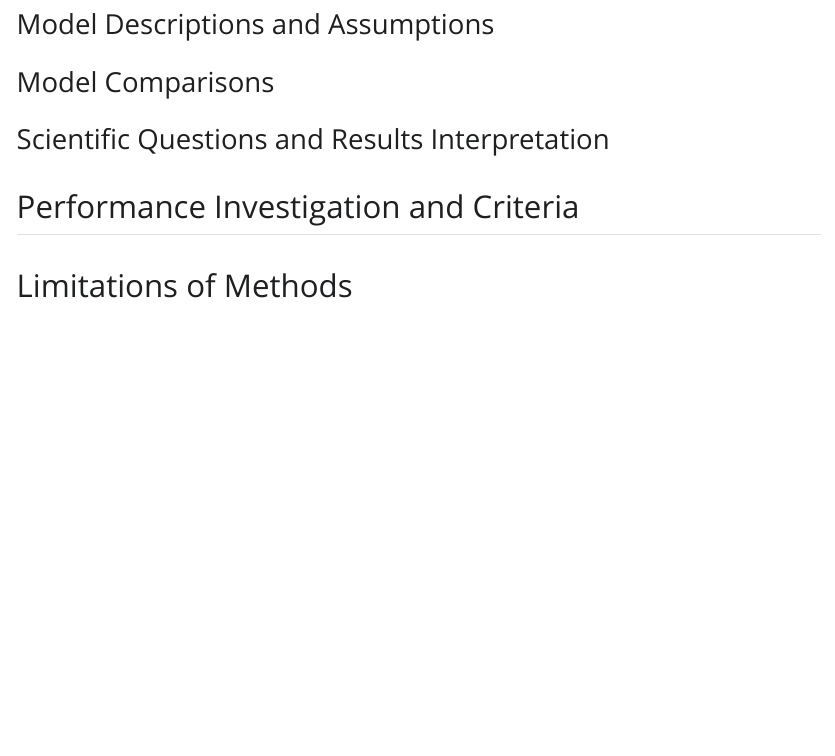
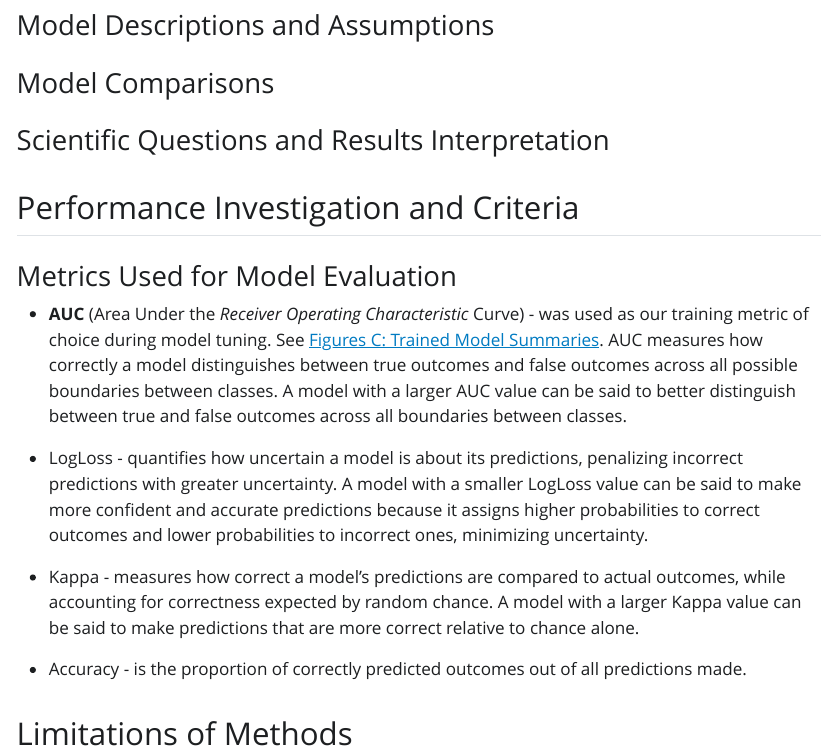
Before and after one commit to cjhill-ncsu/ST563-Project, a Quarto document (Report.qmd): the page in a window 1100 px wide, from 1920 px down before the commit and from 1130 px down after it, so that both start at the same text. The pictures show the output file Report.html that the author committed with the source, opened offline; Quarto's library style sheets are replaced by a plain one without menus.

Commit message:
inital metric descriptions

```diff
--- a/Report.qmd
+++ b/Report.qmd
@@ -10,6 +10,8 @@ format:
 editor: visual
 execute:
   echo: false
+  message: false
+  warning: false
 editor_options:
   chunk_output_type: console
 ---
@@ -99,6 +101,16 @@ test_metrics <- lapply(seq_along(models), function(i) {
 
 ## Performance Investigation and Criteria
 
+### Metrics Used for Model Evaluation
+
+- **AUC** (Area Under the *Receiver Operating Characteristic* Curve) - was used as our training metric of choice during model tuning. See [Figures C: Trained Model Summaries](#trained-model-summaries). AUC measures how correctly a model distinguishes between true outcomes and false outcomes across all possible boundaries between classes. A model with a larger AUC value can be said to better distinguish between true and false outcomes across all boundaries between classes.
+
+- LogLoss - quantifies how uncertain a model is about its predictions, penalizing incorrect predictions with greater uncertainty. A model with a smaller LogLoss value can be said to make more confident and accurate predictions because it assigns higher probabilities to correct outcomes and lower probabilities to incorrect ones, minimizing uncertainty.
+
+- Kappa - measures how correct a model's predictions are compared to actual outcomes, while accounting for correctness expected by random chance. A model with a larger Kappa value can be said to make predictions that are more correct relative to chance alone.
+
+- Accuracy - is the proportion of correctly predicted outcomes out of all predictions made.
+
 ## Limitations of Methods
 
 ---
```
Also changed, not shown: Report.html, Report_files/figure-html/unnamed-chunk-6-1.png, eda_for_563.html, eda_for_563_files/figure-html/unnamed-chunk-21-1.png (added), eda_for_563_files/figure-html/unnamed-chunk-21-10.png (added), eda_for_563_files/figure-html/unnamed-chunk-21-11.png (added), eda_for_563_files/figure-html/unnamed-chunk-21-12.png (added), eda_for_563_files/figure-html/unnamed-chunk-21-13.png (added), eda_for_563_files/figure-html/unnamed-chunk-21-2.png (added), eda_for_563_files/figure-html/unnamed-chunk-21-3.png (added), eda_for_563_files/figure-html/unnamed-chunk-21-4.png (added), eda_for_563_files/figure-html/unnamed-chunk-21-5.png (added), eda_for_563_files/figure-html/unnamed-chunk-21-6.png (added), eda_for_563_files/figure-html/unnamed-chunk-21-7.png (added), 8 more files.
